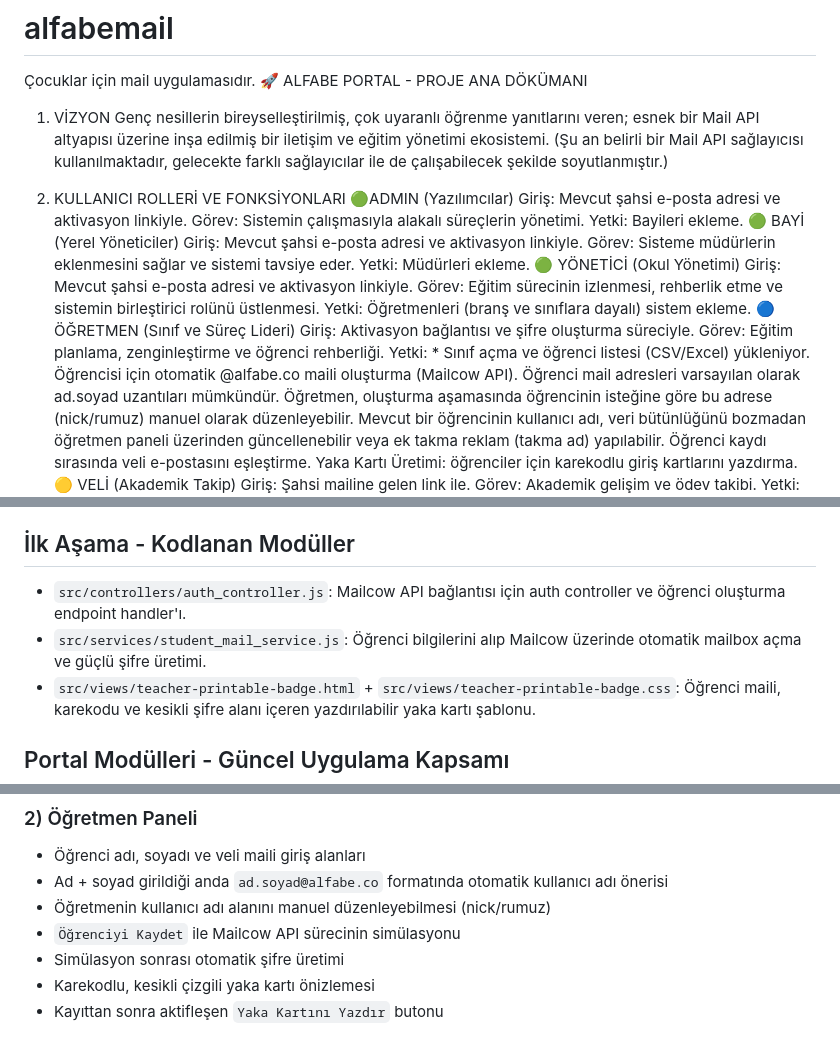
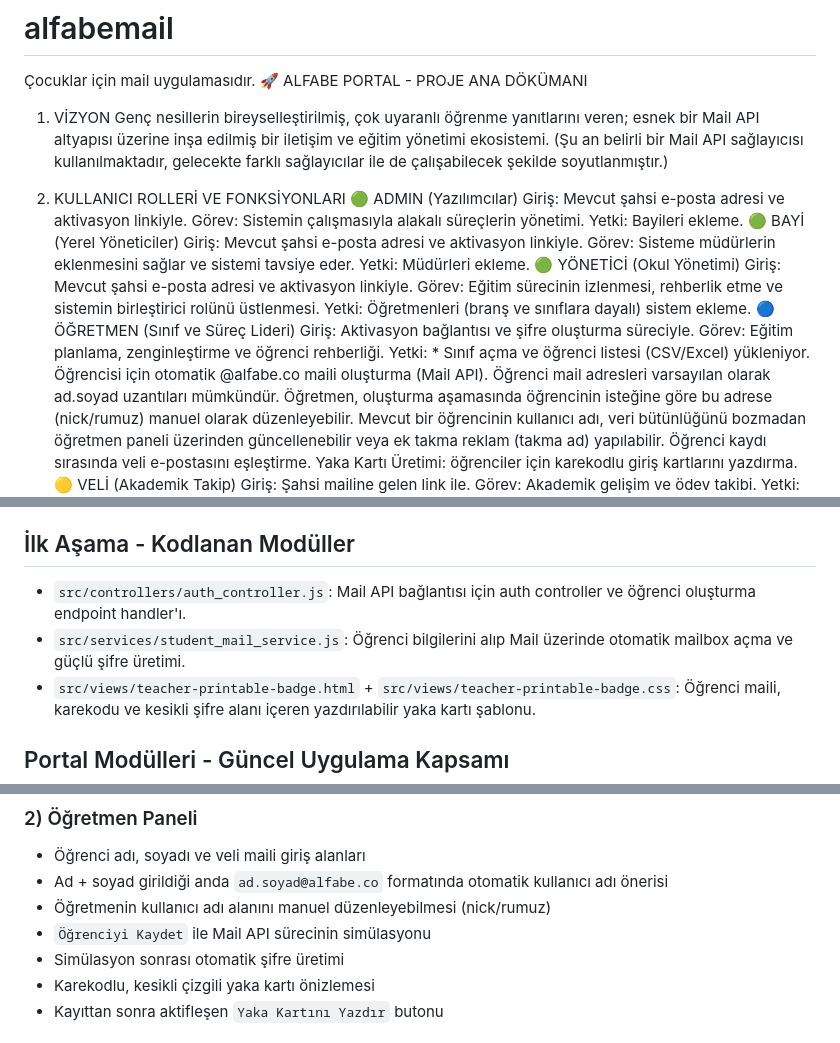
Before and after one commit to kefe3/alfabemail, a Markdown page: README.md, 3 parts joined by grey strips. GitHub-like rendering.

```diff
--- a/README.md
+++ b/README.md
@@ -5,7 +5,7 @@
 Genç nesillerin bireyselleştirilmiş, çok uyaranlı öğrenme yanıtlarını veren; esnek bir Mail API altyapısı üzerine inşa edilmiş bir iletişim ve eğitim yönetimi ekosistemi. (Şu an belirli bir Mail API sağlayıcısı kullanılmaktadır, gelecekte farklı sağlayıcılar ile de çalışabilecek şekilde soyutlanmıştır.)
 
 2. KULLANICI ROLLERİ VE FONKSİYONLARI
-🟢ADMIN (Yazılımcılar)
+🟢 ADMIN (Yazılımcılar)
 Giriş: Mevcut şahsi e-posta adresi ve aktivasyon linkiyle.
 Görev: Sistemin çalışmasıyla alakalı süreçlerin yönetimi.
 Yetki: Bayileri ekleme.
@@ -21,7 +21,7 @@ Yetki: Öğretmenleri (branş ve sınıflara dayalı) sistem ekleme.
 Giriş: Aktivasyon bağlantısı ve şifre oluşturma süreciyle.
 Görev: Eğitim planlama, zenginleştirme ve öğrenci rehberliği.
 Yetki: * Sınıf açma ve öğrenci listesi (CSV/Excel) yükleniyor.
-Öğrencisi için otomatik @alfabe.co maili oluşturma (Mailcow API).
+Öğrencisi için otomatik @alfabe.co maili oluşturma (Mail API).
 Öğrenci mail adresleri varsayılan olarak ad.soyad uzantıları mümkündür.
 Öğretmen, oluşturma aşamasında öğrencinin isteğine göre bu adrese (nick/rumuz) manuel olarak düzenleyebilir.
 Mevcut bir öğrencinin kullanıcı adı, veri bütünlüğünü bozmadan öğretmen paneli üzerinden güncellenebilir veya ek takma reklam (takma ad) yapılabilir.
@@ -51,8 +51,8 @@ Veli panelinde yaşanan maillerin içeriği okunmaz; Sadece etkinlik analizi (AI
 
 ## İlk Aşama - Kodlanan Modüller
 
-- `src/controllers/auth_controller.js`: Mailcow API bağlantısı için auth controller ve öğrenci oluşturma endpoint handler'ı.
-- `src/services/student_mail_service.js`: Öğrenci bilgilerini alıp Mailcow üzerinde otomatik mailbox açma ve güçlü şifre üretimi.
+- `src/controllers/auth_controller.js`: Mail API bağlantısı için auth controller ve öğrenci oluşturma endpoint handler'ı.
+- `src/services/student_mail_service.js`: Öğrenci bilgilerini alıp Mail üzerinde otomatik mailbox açma ve güçlü şifre üretimi.
 - `src/views/teacher-printable-badge.html` + `src/views/teacher-printable-badge.css`: Öğrenci maili, karekodu ve kesikli şifre alanı içeren yazdırılabilir yaka kartı şablonu.
 
 ## Portal Modülleri - Güncel Uygulama Kapsamı
@@ -69,7 +69,7 @@ Bu sürümde ana yapı korunarak dört ana panel tek bir portal ekranında birle
 - Öğrenci adı, soyadı ve veli maili giriş alanları
 - Ad + soyad girildiği anda `ad.soyad@alfabe.co` formatında otomatik kullanıcı adı önerisi
 - Öğretmenin kullanıcı adı alanını manuel düzenleyebilmesi (nick/rumuz)
-- `Öğrenciyi Kaydet` ile Mailcow API sürecinin simülasyonu
+- `Öğrenciyi Kaydet` ile Mail API sürecinin simülasyonu
 - Simülasyon sonrası otomatik şifre üretimi
 - Karekodlu, kesikli çizgili yaka kartı önizlemesi
 - Kayıttan sonra aktifleşen `Yaka Kartını Yazdır` butonu
```
Also changed, not shown: other parts of README.md (+2 -2 lines).
